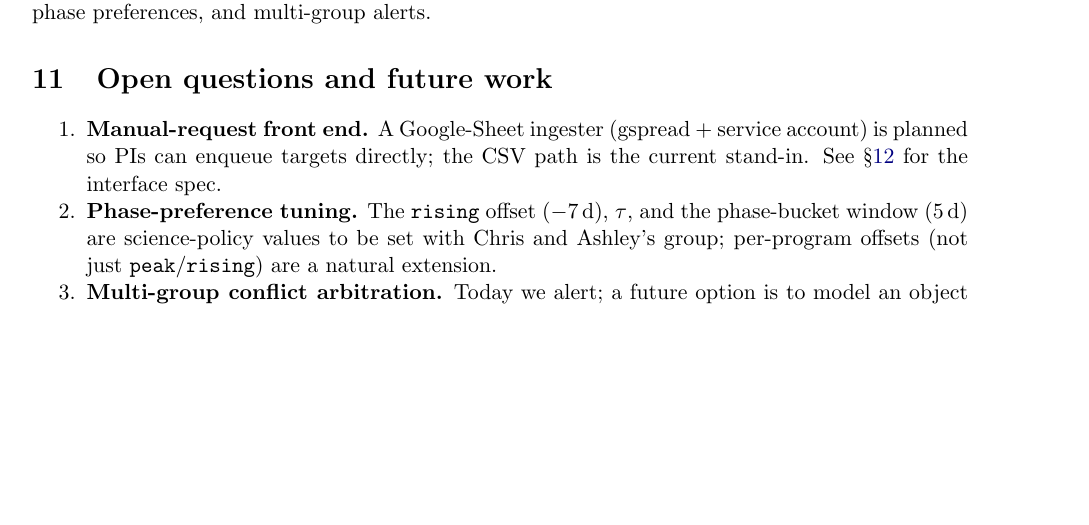
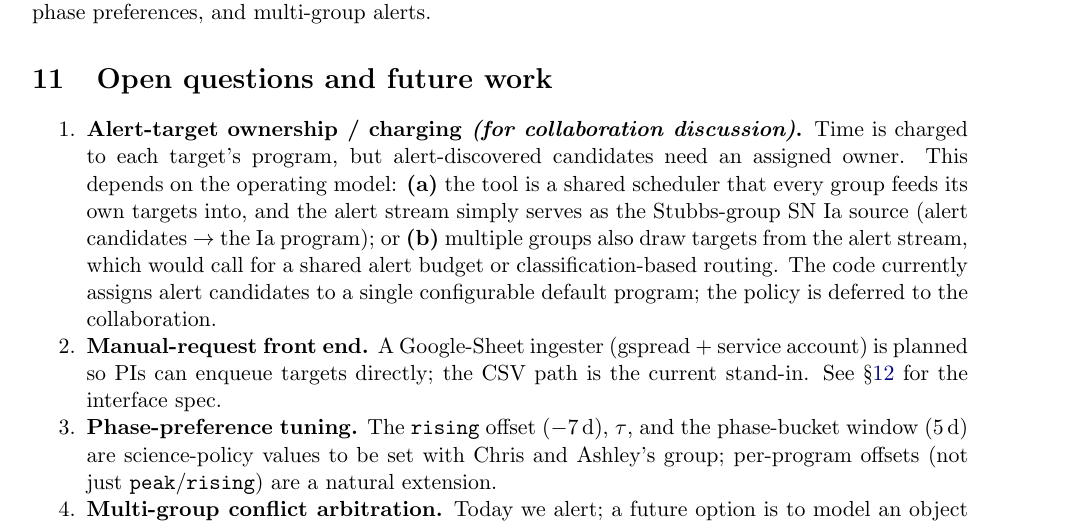
Before and after one commit to akumgill/RubinAlerts, a LaTeX paper (docs/design/spectroscopic-orchestration-review.tex): part of page 8 of 9, cut so that both start at the same text, the shorter picture padded with empty space. Compiled offline with pdfLaTeX.

Commit message:
docs: record alert-target ownership/charging as an open collaboration decision
Co-Authored-By: Claude Opus 4.8 <noreply@anthropic.com>

```diff
--- a/docs/design/spectroscopic-orchestration-review.tex
+++ b/docs/design/spectroscopic-orchestration-review.tex
@@ -327,6 +327,14 @@ ledger (completeness, phase splitting, migration), phase preferences, and multi-
 
 \section{Open questions and future work}\label{sec:future}
 \begin{enumerate}[nosep]
+  \item \textbf{Alert-target ownership / charging \emph{(for collaboration discussion)}.}
+  Time is charged to each target's program, but alert-discovered candidates need an assigned
+  owner. This depends on the operating model: \textbf{(a)} the tool is a shared scheduler that
+  every group feeds its own targets into, and the alert stream simply serves as the
+  Stubbs-group SN~Ia source (alert candidates $\rightarrow$ the Ia program); or \textbf{(b)}
+  multiple groups also draw targets from the alert stream, which would call for a shared
+  alert budget or classification-based routing. The code currently assigns alert candidates
+  to a single configurable default program; the policy is deferred to the collaboration.
   \item \textbf{Manual-request front end.} A Google-Sheet ingester (gspread + service
   account) is planned so PIs can enqueue targets directly; the CSV path is the current
   stand-in. See \S\ref{sec:sheet} for the interface spec.
```
Also changed, not shown: docs/design/spectroscopic-orchestration-review.pdf.
